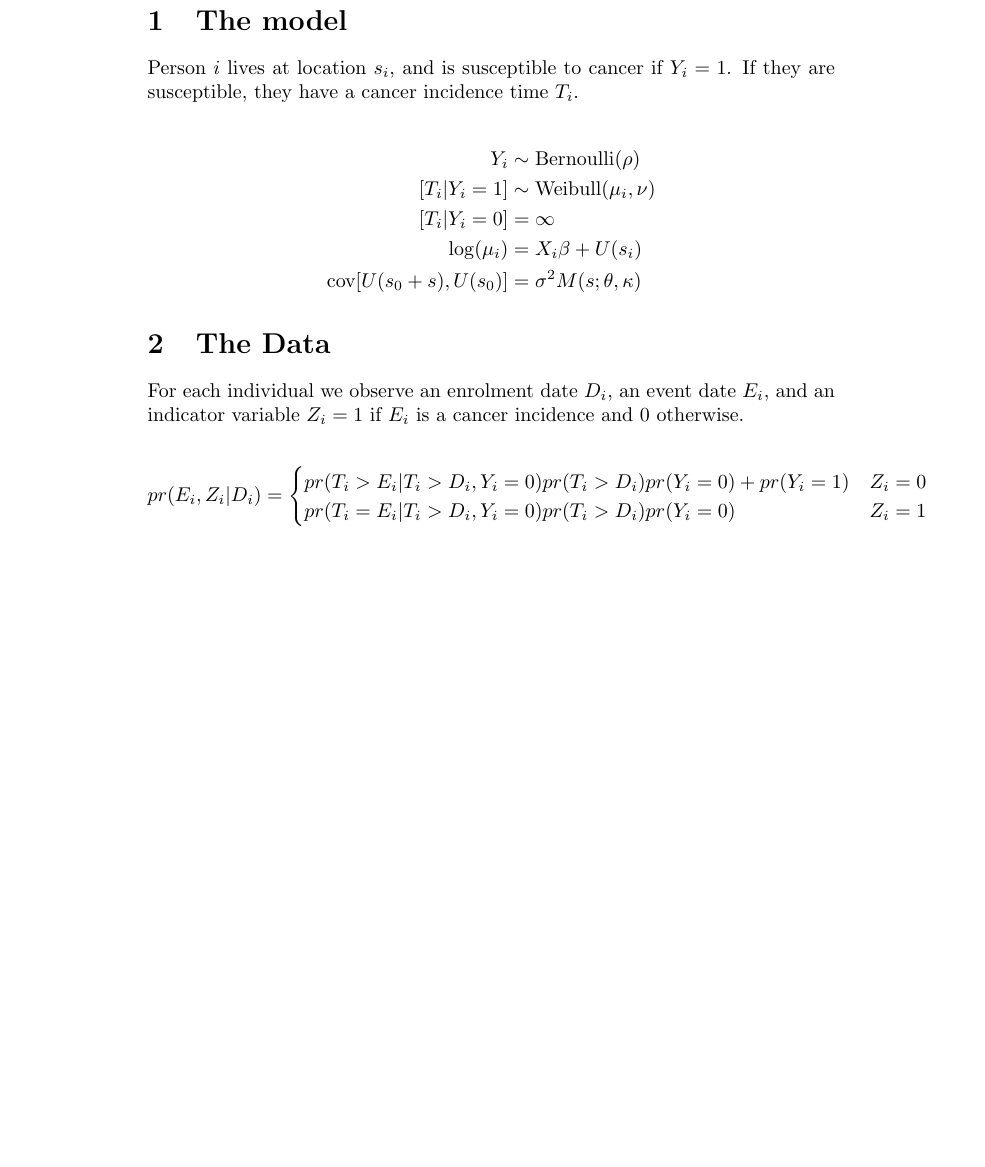
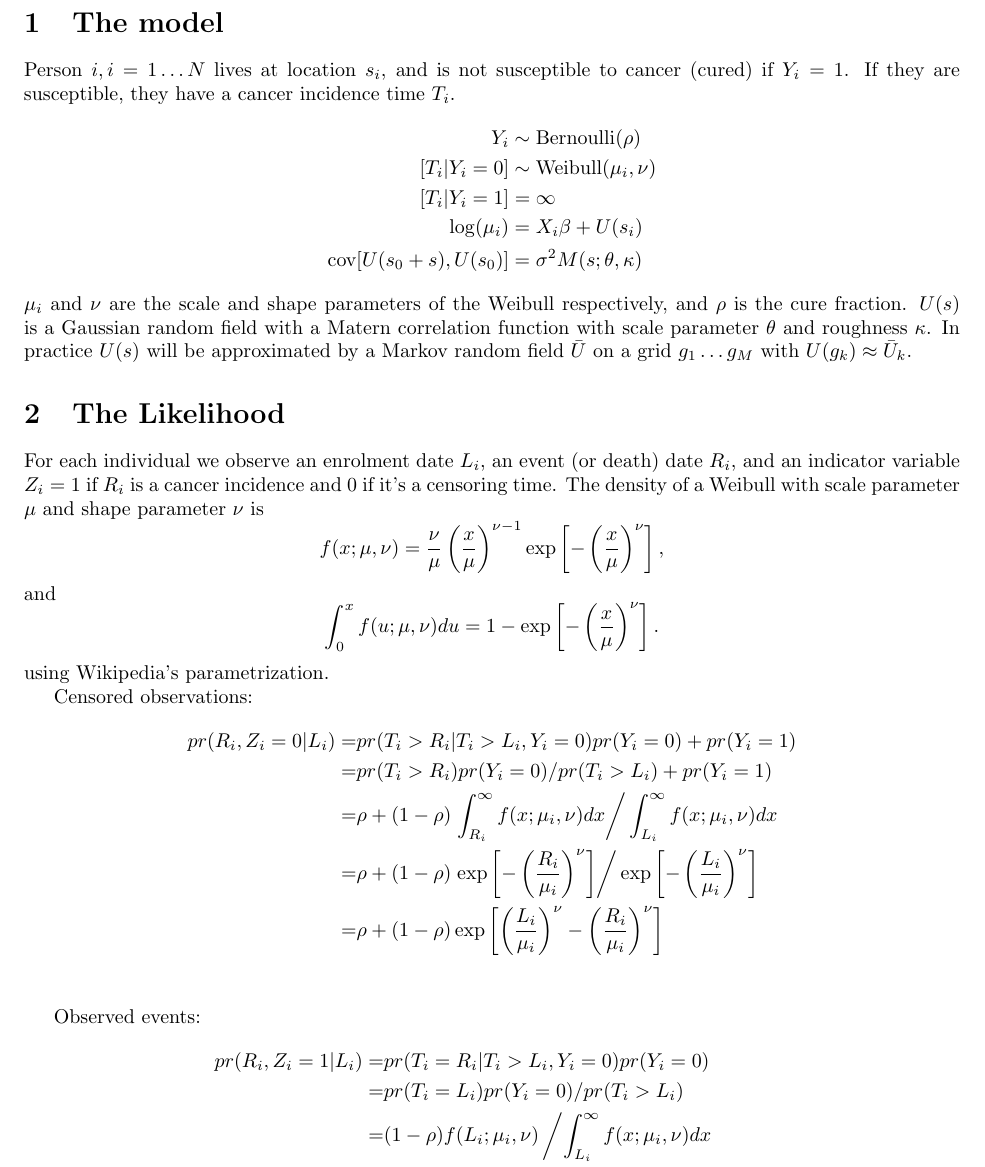
Before and after one commit to rforge/diseasemapping, a LaTeX document (docs/survival/survival.tex): part of the page, cut so that both start at the same text, the shorter picture padded with empty space. Compiled offline with pdfLaTeX.

Commit message:
git-svn-id: svn://svn.r-forge.r-project.org/svnroot/diseasemapping@146 edb9625f-4e0d-4859-8d74-9fd3b1da38cb

```diff
--- a/docs/survival/survival.tex
+++ b/docs/survival/survival.tex
@@ -1,27 +1,50 @@
 \documentclass{article}
 \usepackage{amsmath}
+\usepackage[margin=1in]{geometry}
+
 \begin{document}
 \section{The model}
-Person $i$ lives at location $s_i$, and is susceptible to cancer if $Y_i=1$.  If they are susceptible, they have a cancer incidence time $T_i$.
-
+Person $i, i=1\ldots N$ lives at location $s_i$, and is not susceptible to cancer (cured) if $Y_i=1$.  If they are susceptible, they have a cancer incidence time $T_i$.
 \begin{align*}
 Y_i & \sim \text{Bernoulli}(\rho)\\
-[T_i | Y_i = 1] &\sim \text{Weibull}(\mu_i, \nu)\\
-[T_i | Y_i = 0] & = \infty \\
+[T_i | Y_i = 0] &\sim \text{Weibull}(\mu_i, \nu)\\
+[T_i | Y_i = 1] & = \infty \\
 \log(\mu_i) &= X_i \beta + U(s_i)\\
 \text{cov}[U(s_0 + s), U(s_0)] &= \sigma^2 M(s; \theta, \kappa)
 \end{align*}
+$\mu_i$ and $\nu$ are the scale and shape parameters of the Weibull respectively, and $\rho$ is the cure fraction.  $U(s)$ is a Gaussian random field with a Matern correlation function with scale parameter $\theta$ and roughness $\kappa$.  In practice $U(s)$ will be approximated by a Markov random field $\bar U$ on a grid $g_1 \ldots g_M$ with $U(g_k) \approx \bar U_k$.
 
-\section{The Data}
-For each individual we observe an enrolment date $D_i$, an event date $E_i$, and an indicator variable $Z_i = 1$ if $E_i$ is a cancer incidence and 0 otherwise.
+\section{The Likelihood}
+For each individual we observe an enrolment date $L_i$, an event (or death) date $R_i$, and an indicator variable $Z_i = 1$ if $R_i$ is a cancer incidence and 0 if it's a censoring time. The density of a Weibull with scale parameter $\mu$ and shape parameter $\nu$ is
+\[
+f(x;\mu,\nu) = \frac{\nu}{\mu} \left(\frac{x}{\mu}\right)^{\nu-1} \exp\left[-\left(\frac{x}{\mu}\right)^\nu\right],
+\]
+and
+\[
+\int_0^x f(u;\mu,\nu)du = 1-\exp\left[-\left(\frac{x}{\mu}\right)^\nu\right].
+\]
+using Wikipedia's parametrization.
 
-\[
-pr(E_i, Z_i | D_i) =
-\begin{cases}
-pr(T_i > E_i | T_i > D_i, Y_i =0) pr(T_i > D_i) pr(Y_i = 0) + pr(Y_i =1) & Z_i = 0 \\
-pr(T_i = E_i | T_i > D_i, Y_i =0) pr(T_i > D_i) pr(Y_i = 0) & Z_i = 1
-\end{cases}
-\]
+Censored observations:
+\begin{align*}
+pr(R_i, Z_i=0 | L_i) =& pr(T_i > R_i | T_i > L_i, Y_i =0) pr(Y_i =0)  + pr(Y_i =1)\\
+=&pr(T_i > R_i) pr(Y_i = 0)/pr(T_i > L_i) + pr(Y_i =1)\\
+=& \rho + (1-\rho) \left. \int_{R_i}^\infty f(x;\mu_i, \nu) dx \right/\int_{L_i}^\infty f(x;\mu_i, \nu) dx  \\
+= &  \rho + (1-\rho) \left. \exp\left[-\left(\frac{R_i}{\mu_i}\right)^\nu\right] \right/\exp\left[-\left(\frac{L_i}{\mu_i}\right)^\nu\right]\\
+= &  \rho + (1-\rho) \exp\left[\left(\frac{L_i}{\mu_i}\right)^\nu -\left(\frac{R_i}{\mu_i}\right)^\nu\right] \\
+\end{align*}
+
+Observed events:
+\begin{align*}
+pr(R_i, Z_i=1 | L_i) =& pr(T_i = R_i | T_i > L_i, Y_i =0)  pr(Y_i = 0)
+\\
+=&
+ pr(T_i = L_i) pr(Y_i = 0) /pr(T_i > L_i) \\
+=&
+ (1-\rho) f(L_i ; \mu_i, \nu) \left/ \int_{L_i}^\infty f(x;\mu_i, \nu) dx  \right.\\
+=&
+ (1-\rho) \frac{\nu}{\mu_i} \left(\frac{R_i}{\mu_i}\right)^{\nu-1} \exp\left[\left(\frac{L_i}{\mu_i}\right)^\nu-\left(\frac{R_i}{\mu_i}\right)^\nu\right]
+\end{align*}
 
 
 \end{document}
```
